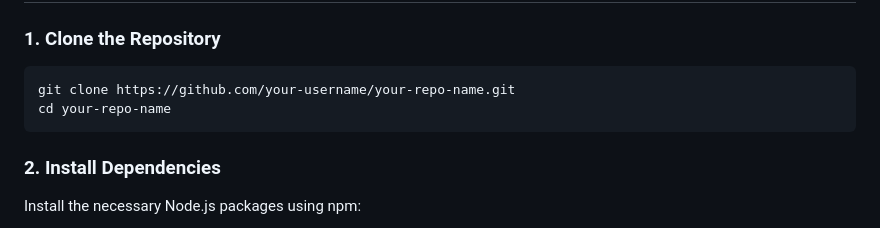
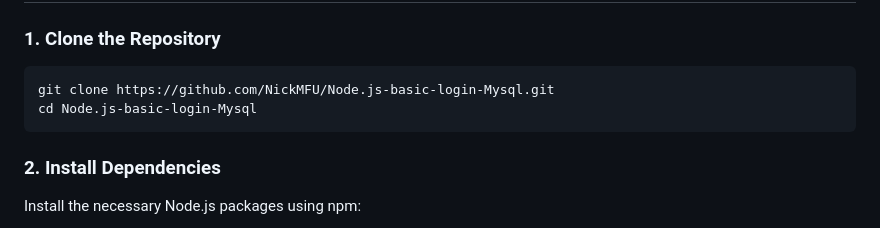
Before and after one commit to NickMFU/Node.js-basic-login-Mysql, a Markdown page: README.md, the part around the change. Drawn GitHub-style.

````diff
--- a/README.md
+++ b/README.md
@@ -23,8 +23,8 @@ Before running this project, ensure you have the following installed:
 ### 1. Clone the Repository
 
 ```bash
-git clone https://github.com/your-username/your-repo-name.git
-cd your-repo-name
+git clone https://github.com/NickMFU/Node.js-basic-login-Mysql.git
+cd Node.js-basic-login-Mysql
 ```
 
 ### 2. Install Dependencies
````
